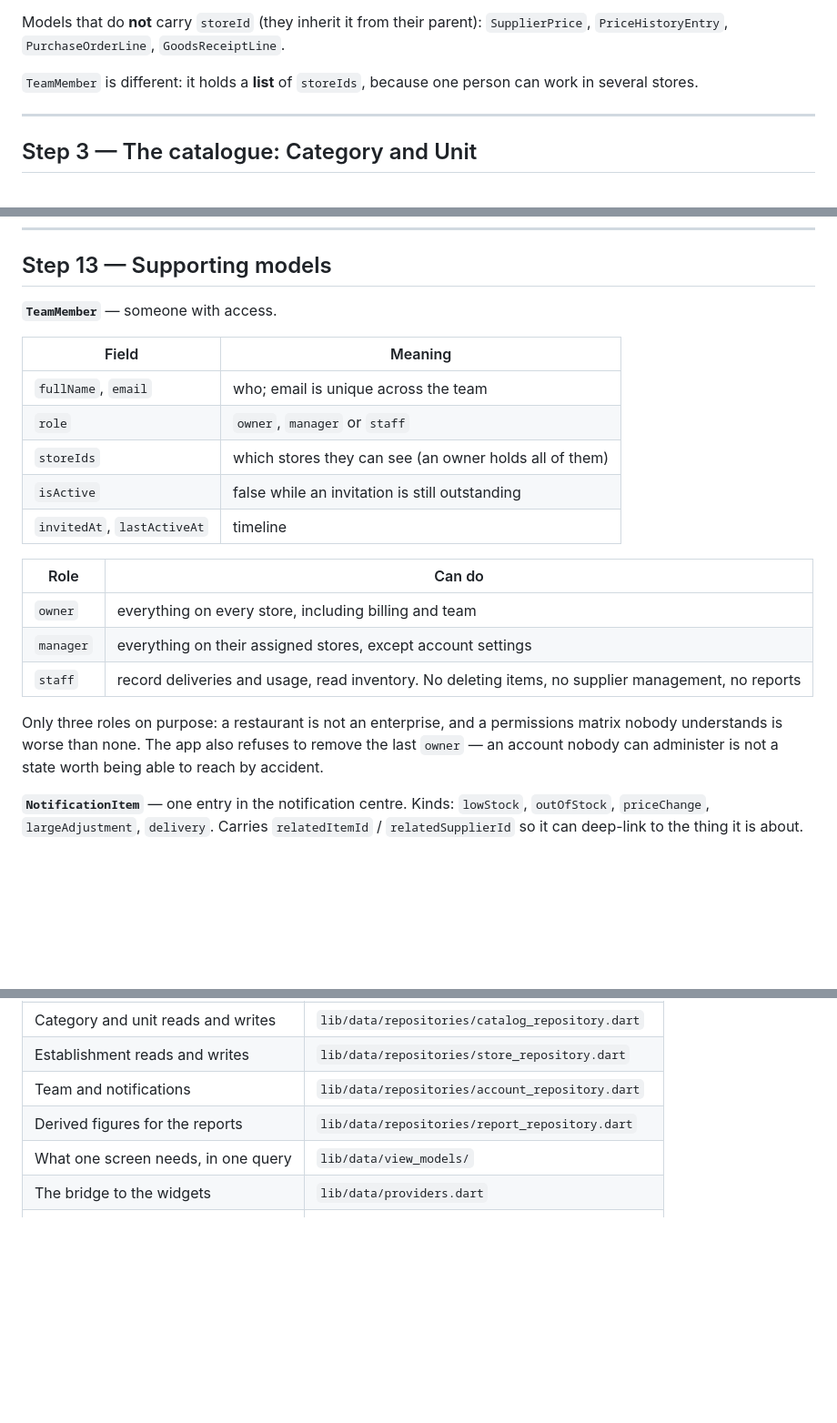
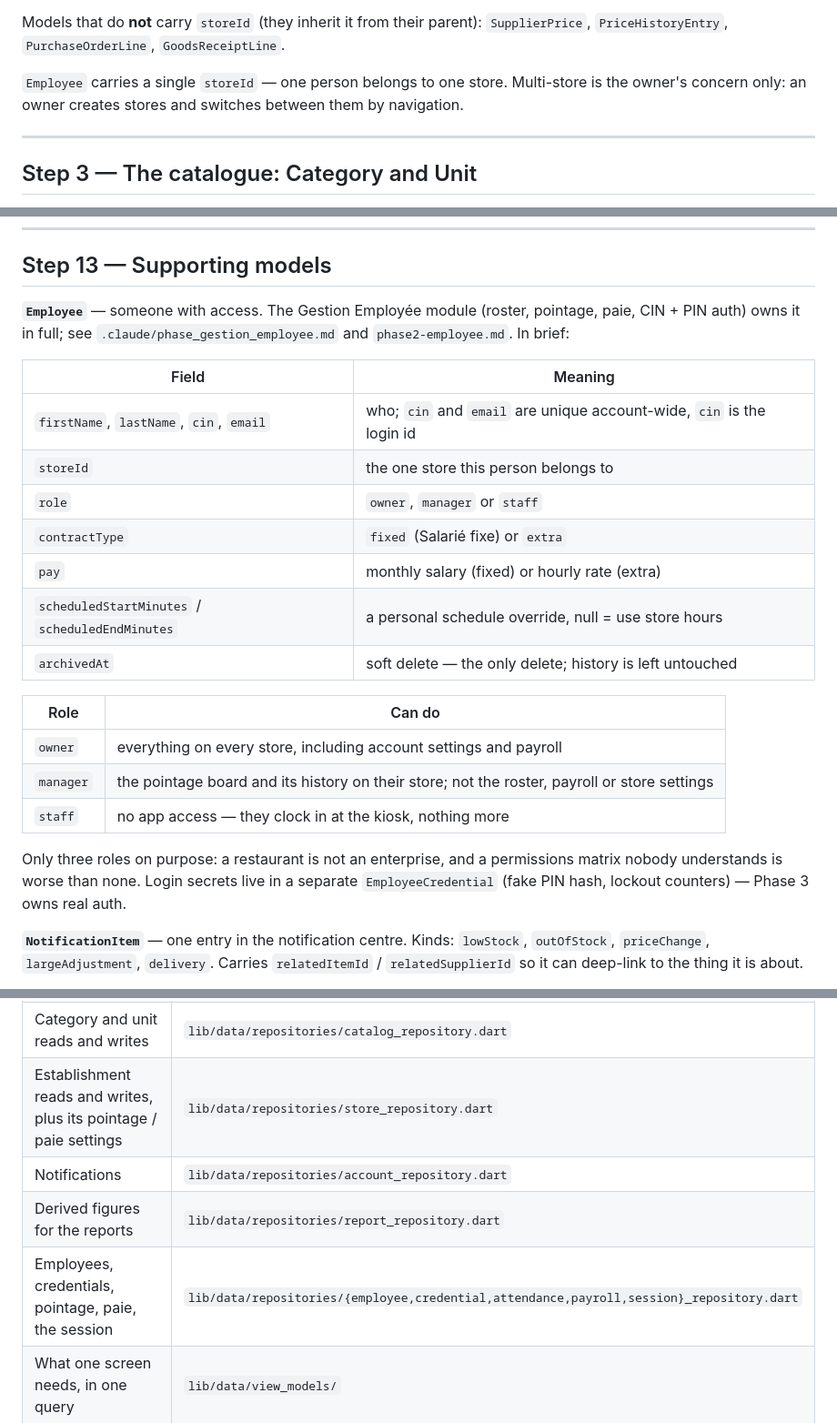
Before and after one commit to 2tay/restaurant_management, a Markdown page: DOMAIN_MODEL.md, 3 parts joined by grey strips. Shown at 91% size. Rendered like a GitHub page; blank space fills up the shorter version.

Commit message:
docs: DOMAIN_MODEL.md — Employee replaces TeamMember
The Équipe module is gone (phase_gestion_employee.md §1). Step 13's supporting
model, the Step 2 storeId note and the Step 14 map now describe `Employee`
(one store, three roles, staff = no app access), and "Where this lives" points
at the five Gestion Employée repositories.

Co-Authored-By: Claude Sonnet 5 <noreply@anthropic.com>
Claude-Session: https://claude.ai/code/session_01Dkn3dXhy5apgwiaQfpm4kF

```diff
--- a/DOMAIN_MODEL.md
+++ b/DOMAIN_MODEL.md
@@ -62,8 +62,9 @@ Models that carry `storeId`: `Item`, `Category`, `UnitOfMeasure`, `Supplier`,
 Models that do **not** carry `storeId` (they inherit it from their parent):
 `SupplierPrice`, `PriceHistoryEntry`, `PurchaseOrderLine`, `GoodsReceiptLine`.
 
-`TeamMember` is different: it holds a **list** of `storeIds`, because one person
-can work in several stores.
+`Employee` carries a single `storeId` — one person belongs to one store.
+Multi-store is the owner's concern only: an owner creates stores and switches
+between them by navigation.
 
 ---
 
@@ -694,26 +695,30 @@ honest.
 
 ## Step 13 — Supporting models
 
-**`TeamMember`** — someone with access.
+**`Employee`** — someone with access. The Gestion Employée module (roster,
+pointage, paie, CIN + PIN auth) owns it in full; see
+`.claude/phase_gestion_employee.md` and `phase2-employee.md`. In brief:
 
 | Field | Meaning |
 |---|---|
-| `fullName`, `email` | who; email is unique across the team |
+| `firstName`, `lastName`, `cin`, `email` | who; `cin` and `email` are unique account-wide, `cin` is the login id |
+| `storeId` | the one store this person belongs to |
 | `role` | `owner`, `manager` or `staff` |
-| `storeIds` | which stores they can see (an owner holds all of them) |
-| `isActive` | false while an invitation is still outstanding |
-| `invitedAt`, `lastActiveAt` | timeline |
+| `contractType` | `fixed` (Salarié fixe) or `extra` |
+| `pay` | monthly salary (fixed) or hourly rate (extra) |
+| `scheduledStartMinutes` / `scheduledEndMinutes` | a personal schedule override, null = use store hours |
+| `archivedAt` | soft delete — the only delete; history is left untouched |
 
 | Role | Can do |
 |---|---|
-| `owner` | everything on every store, including billing and team |
-| `manager` | everything on their assigned stores, except account settings |
-| `staff` | record deliveries and usage, read inventory. No deleting items, no supplier management, no reports |
+| `owner` | everything on every store, including account settings and payroll |
+| `manager` | the pointage board and its history on their store; not the roster, payroll or store settings |
+| `staff` | no app access — they clock in at the kiosk, nothing more |
 
 Only three roles on purpose: a restaurant is not an enterprise, and a
-permissions matrix nobody understands is worse than none. The app also refuses
-to remove the last `owner` — an account nobody can administer is not a state
-worth being able to reach by accident.
+permissions matrix nobody understands is worse than none. Login secrets live in
+a separate `EmployeeCredential` (fake PIN hash, lockout counters) — Phase 3 owns
+real auth.
 
 **`NotificationItem`** — one entry in the notification centre.
 Kinds: `lowStock`, `outOfStock`, `priceChange`, `largeAdjustment`, `delivery`.
@@ -813,9 +818,10 @@ never happens inside a widget.
 | Supplier and price reads and writes | `lib/data/repositories/supplier_repository.dart` |
 | Article reads and writes | `lib/data/repositories/item_repository.dart` |
 | Category and unit reads and writes | `lib/data/repositories/catalog_repository.dart` |
-| Establishment reads and writes | `lib/data/repositories/store_repository.dart` |
-| Team and notifications | `lib/data/repositories/account_repository.dart` |
+| Establishment reads and writes, plus its pointage / paie settings | `lib/data/repositories/store_repository.dart` |
+| Notifications | `lib/data/repositories/account_repository.dart` |
 | Derived figures for the reports | `lib/data/repositories/report_repository.dart` |
+| Employees, credentials, pointage, paie, the session | `lib/data/repositories/{employee,credential,attendance,payroll,session}_repository.dart` |
 | What one screen needs, in one query | `lib/data/view_models/` |
 | The bridge to the widgets | `lib/data/providers.dart` |
 | The demo dataset | `lib/data/seed/dataset/` |
```
Also changed, not shown: other parts of DOMAIN_MODEL.md (+3 -3 lines).
